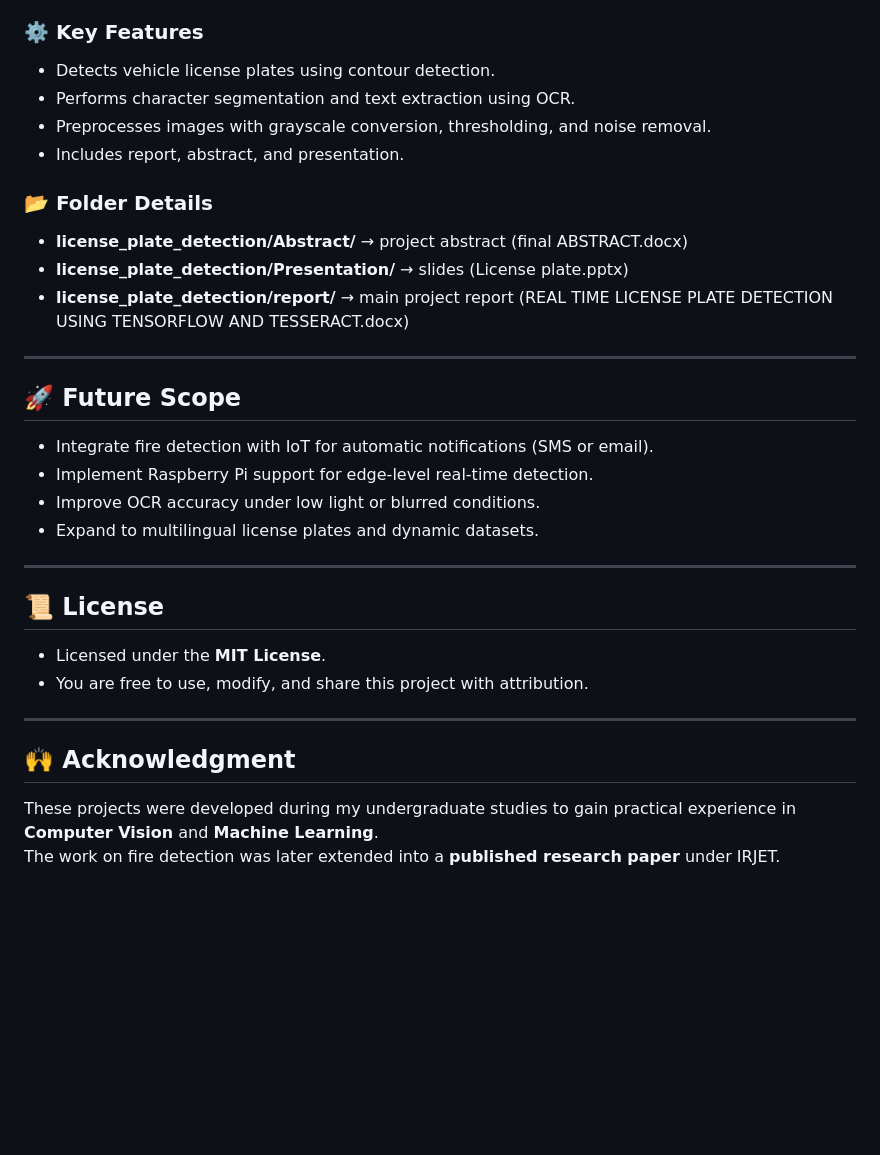
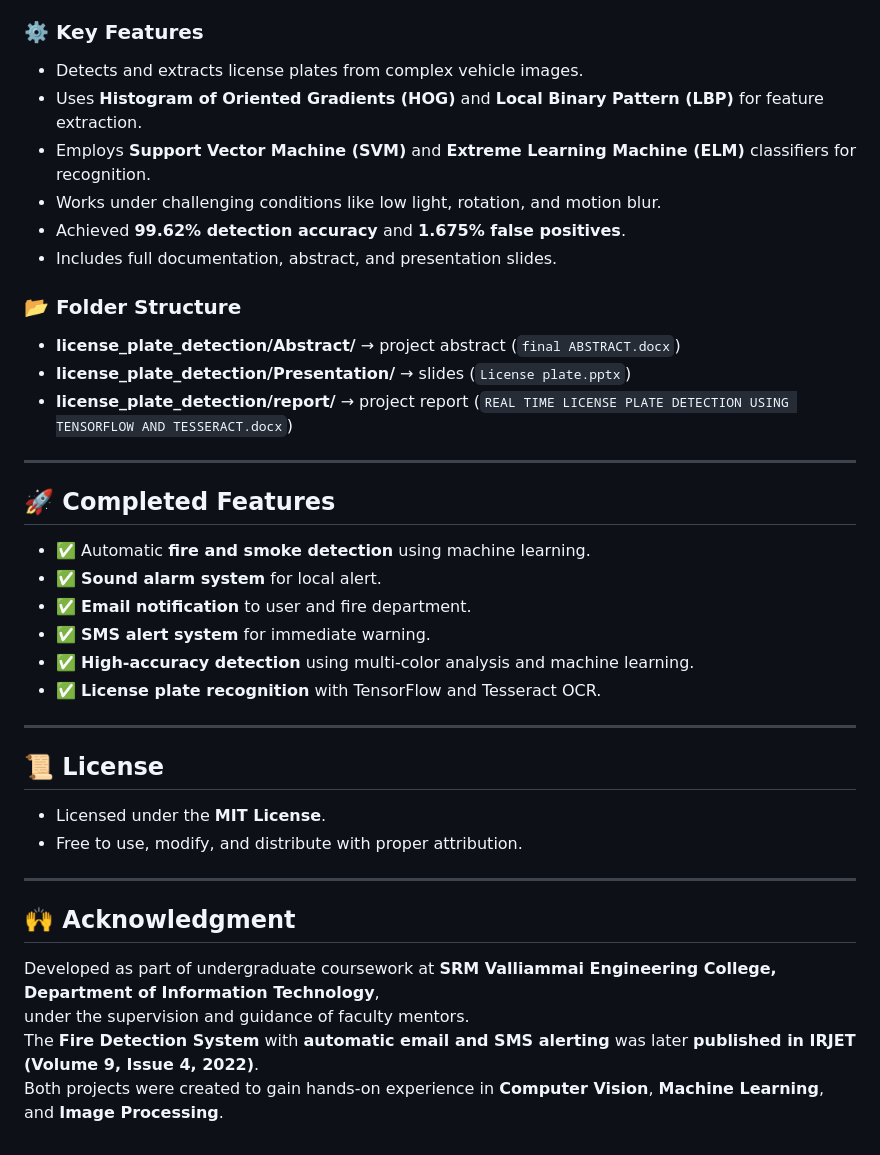
Before and after one commit to ishupandi15/computer-vision-projects, a Markdown page: README.md, the part around the change printed below. Drawn GitHub-style; blank space fills up the shorter version.

```diff
--- a/README.md
+++ b/README.md
@@ -48,32 +63,38 @@ Both projects were created as part of my undergraduate coursework — starting w
 - Tesseract OCR
 
 ### ⚙️ Key Features
-- Detects vehicle license plates using contour detection.
-- Performs character segmentation and text extraction using OCR.
-- Preprocesses images with grayscale conversion, thresholding, and noise removal.
-- Includes report, abstract, and presentation.
+- Detects and extracts license plates from complex vehicle images.
+- Uses **Histogram of Oriented Gradients (HOG)** and **Local Binary Pattern (LBP)** for feature extraction.
+- Employs **Support Vector Machine (SVM)** and **Extreme Learning Machine (ELM)** classifiers for recognition.
+- Works under challenging conditions like low light, rotation, and motion blur.
+- Achieved **99.62% detection accuracy** and **1.675% false positives**.
+- Includes full documentation, abstract, and presentation slides.
 
-### 📂 Folder Details
-- **license_plate_detection/Abstract/** → project abstract (final ABSTRACT.docx)
-- **license_plate_detection/Presentation/** → slides (License plate.pptx)
-- **license_plate_detection/report/** → main project report (REAL TIME LICENSE PLATE DETECTION USING TENSORFLOW AND TESSERACT.docx)
+### 📂 Folder Structure
+- **license_plate_detection/Abstract/** → project abstract (`final ABSTRACT.docx`)
+- **license_plate_detection/Presentation/** → slides (`License plate.pptx`)
+- **license_plate_detection/report/** → project report (`REAL TIME LICENSE PLATE DETECTION USING TENSORFLOW AND TESSERACT.docx`)
 
 ---
 
-## 🚀 Future Scope
-- Integrate fire detection with IoT for automatic notifications (SMS or email).
-- Implement Raspberry Pi support for edge-level real-time detection.
-- Improve OCR accuracy under low light or blurred conditions.
-- Expand to multilingual license plates and dynamic datasets.
+## 🚀 Completed Features
+- ✅ Automatic **fire and smoke detection** using machine learning.
+- ✅ **Sound alarm system** for local alert.
+- ✅ **Email notification** to user and fire department.
+- ✅ **SMS alert system** for immediate warning.
+- ✅ **High-accuracy detection** using multi-color analysis and machine learning.
+- ✅ **License plate recognition** with TensorFlow and Tesseract OCR.
 
 ---
 
 ## 📜 License
 - Licensed under the **MIT License**.
-- You are free to use, modify, and share this project with attribution.
+- Free to use, modify, and distribute with proper attribution.
 
 ---
 
 ## 🙌 Acknowledgment
-These projects were developed during my undergraduate studies to gain practical experience in **Computer Vision** and **Machine Learning**.
-The work on fire detection was later extended into a **published research paper** under IRJET.
+Developed as part of undergraduate coursework at **SRM Valliammai Engineering College, Department of Information Technology**,
+under the supervision and guidance of faculty mentors.
+The **Fire Detection System** with **automatic email and SMS alerting** was later **published in IRJET (Volume 9, Issue 4, 2022)**.
+Both projects were created to gain hands-on experience in **Computer Vision**, **Machine Learning**, and **Image Processing**.
```
Also changed, not shown: other parts of README.md (+35 -20 lines).
